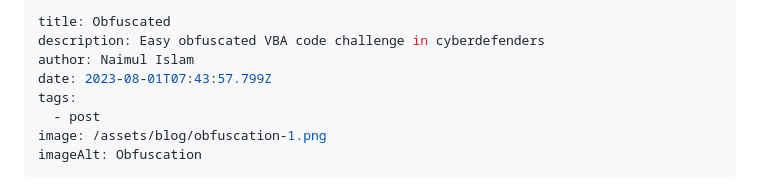
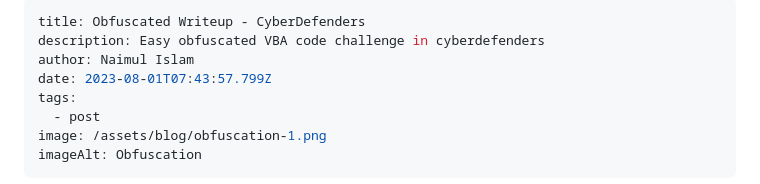
Before and after one commit to NaimulIslam9m/11ty-Blog, a Markdown page: src/blog/2023-08-04-obfuscated.md, the part around the change. Rendered like a GitHub page.

Commit message:
Update Blog “2023-08-04-obfuscated”

```diff
--- a/src/blog/2023-08-04-obfuscated.md
+++ b/src/blog/2023-08-04-obfuscated.md
@@ -1,5 +1,5 @@
 ---
-title: Obfuscated
+title: Obfuscated Writeup - CyberDefenders
 description: Easy obfuscated VBA code challenge in cyberdefenders
 author: Naimul Islam
 date: 2023-08-01T07:43:57.799Z
```
